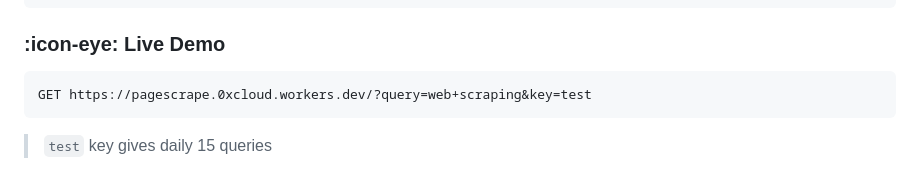
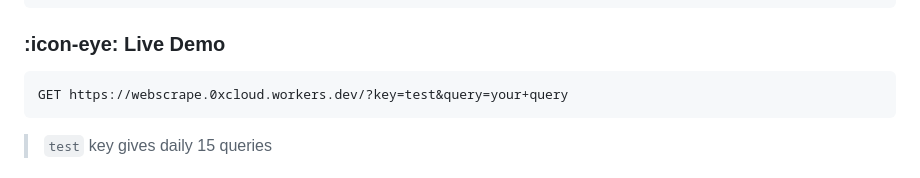
Before and after one commit to 0xarchit/Docs-Hosting, a Markdown page: WebScraper.md, the part around the change. GitHub-like rendering.

````diff
--- a/WebScraper.md
+++ b/WebScraper.md
@@ -798,7 +798,7 @@ GET https://<your-worker>/?query=your+search+term&key=<your-api-key>
 ### :icon-eye: Live Demo
 
 ```bash
-GET https://pagescrape.0xcloud.workers.dev/?query=web+scraping&key=test
+GET https://webscrape.0xcloud.workers.dev/?key=test&query=your+query
 ```
 > `test` key gives daily 15 queries
 
````
